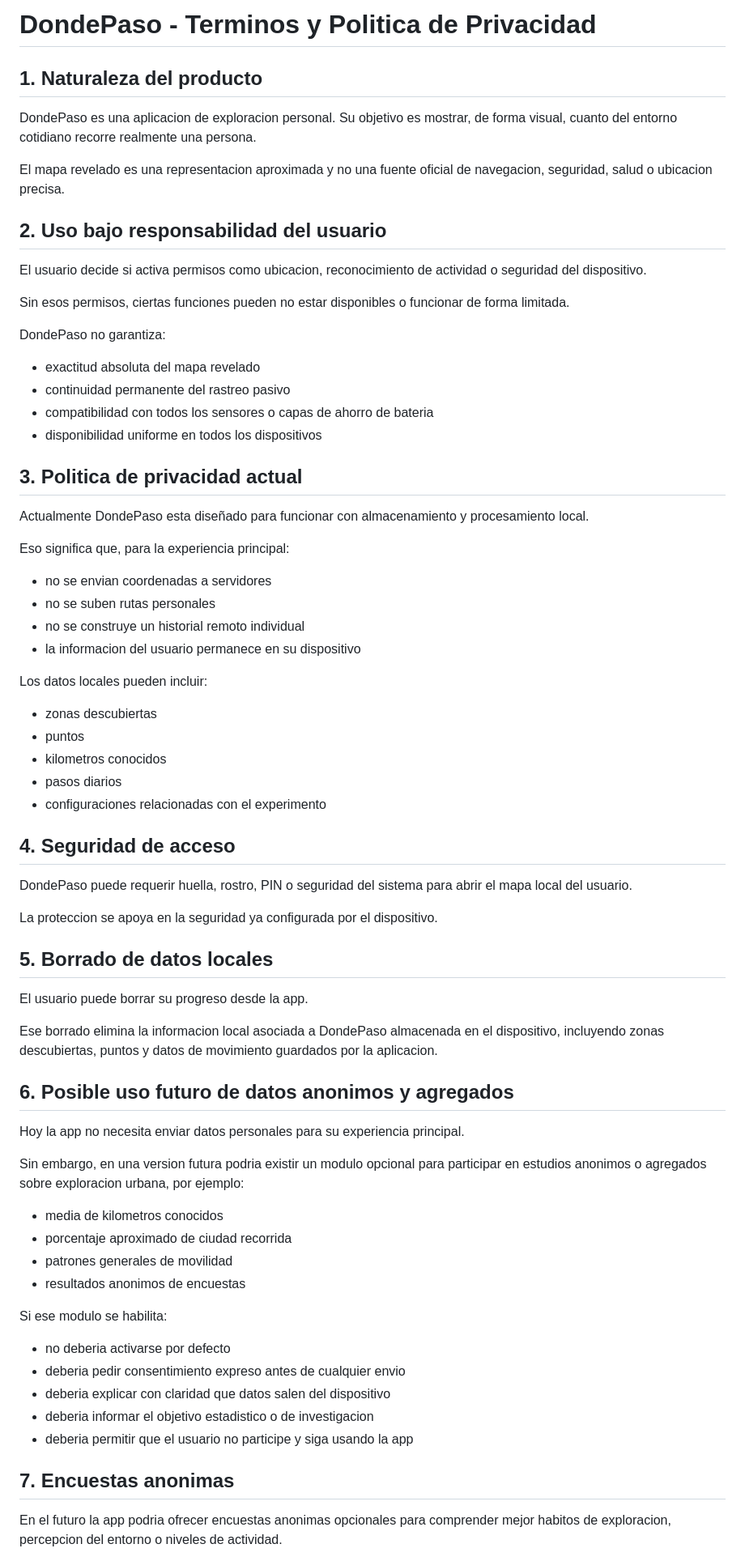
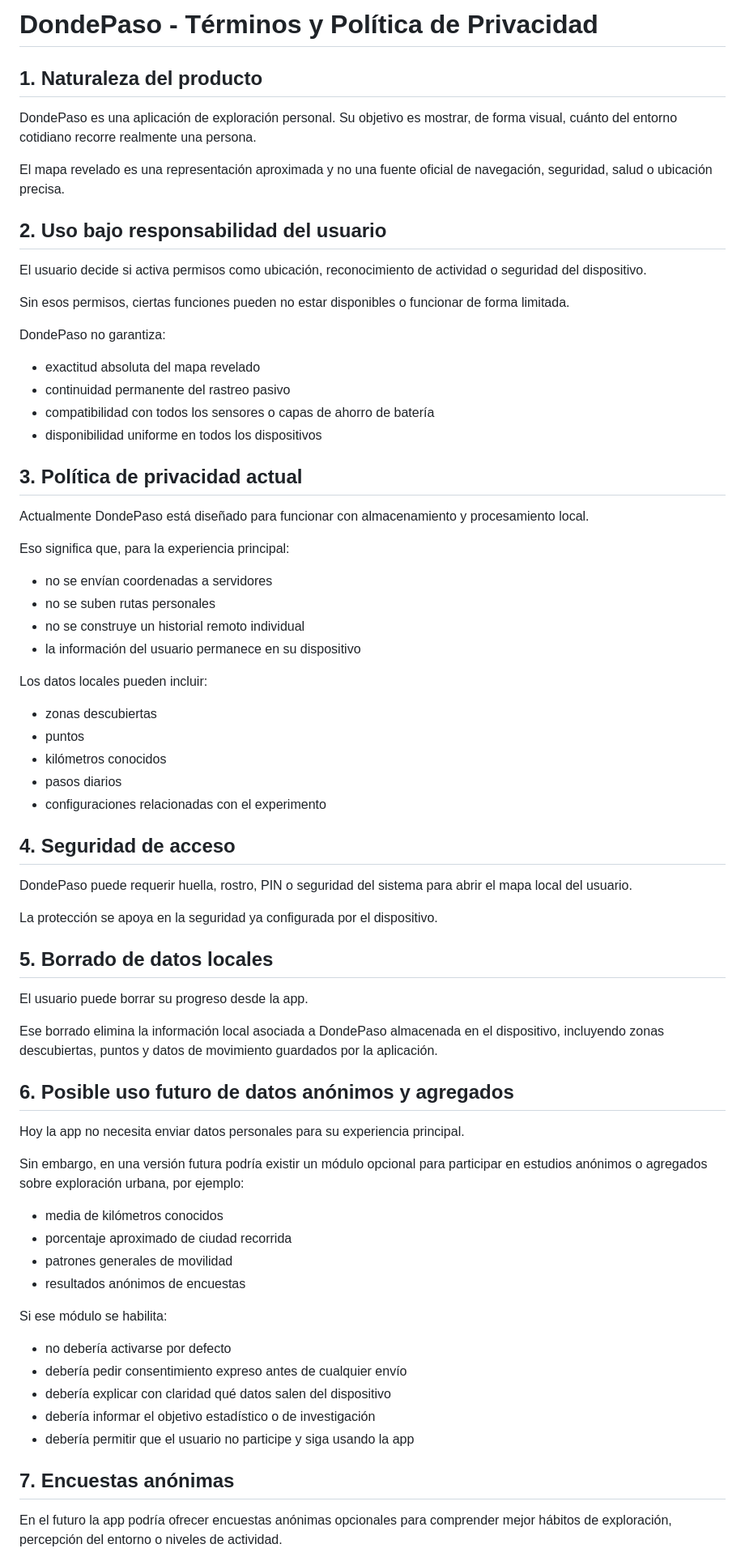
Before and after one commit to RoberthDudiver/DondePaso, a Markdown page: docs/LEGAL_ES.md, the part around one of its changes. Shown at 81% size. Rendered like a GitHub page.

```diff
--- a/docs/LEGAL_ES.md
+++ b/docs/LEGAL_ES.md
@@ -1,14 +1,14 @@
-# DondePaso - Terminos y Politica de Privacidad
+# DondePaso - Términos y Política de Privacidad
 
 ## 1. Naturaleza del producto
 
-DondePaso es una aplicacion de exploracion personal. Su objetivo es mostrar, de forma visual, cuanto del entorno cotidiano recorre realmente una persona.
+DondePaso es una aplicación de exploración personal. Su objetivo es mostrar, de forma visual, cuánto del entorno cotidiano recorre realmente una persona.
 
-El mapa revelado es una representacion aproximada y no una fuente oficial de navegacion, seguridad, salud o ubicacion precisa.
+El mapa revelado es una representación aproximada y no una fuente oficial de navegación, seguridad, salud o ubicación precisa.
 
 ## 2. Uso bajo responsabilidad del usuario
 
-El usuario decide si activa permisos como ubicacion, reconocimiento de actividad o seguridad del dispositivo.
+El usuario decide si activa permisos como ubicación, reconocimiento de actividad o seguridad del dispositivo.
 
 Sin esos permisos, ciertas funciones pueden no estar disponibles o funcionar de forma limitada.
 
@@ -16,25 +16,25 @@ DondePaso no garantiza:
 
 - exactitud absoluta del mapa revelado
 - continuidad permanente del rastreo pasivo
-- compatibilidad con todos los sensores o capas de ahorro de bateria
+- compatibilidad con todos los sensores o capas de ahorro de batería
 - disponibilidad uniforme en todos los dispositivos
 
-## 3. Politica de privacidad actual
+## 3. Política de privacidad actual
 
-Actualmente DondePaso esta diseñado para funcionar con almacenamiento y procesamiento local.
+Actualmente DondePaso está diseñado para funcionar con almacenamiento y procesamiento local.
 
 Eso significa que, para la experiencia principal:
 
-- no se envian coordenadas a servidores
+- no se envían coordenadas a servidores
 - no se suben rutas personales
 - no se construye un historial remoto individual
-- la informacion del usuario permanece en su dispositivo
+- la información del usuario permanece en su dispositivo
 
 Los datos locales pueden incluir:
 
 - zonas descubiertas
 - puntos
-- kilometros conocidos
+- kilómetros conocidos
 - pasos diarios
 - configuraciones relacionadas con el experimento
 
@@ -42,34 +42,34 @@ Los datos locales pueden incluir:
 
 DondePaso puede requerir huella, rostro, PIN o seguridad del sistema para abrir el mapa local del usuario.
 
-La proteccion se apoya en la seguridad ya configurada por el dispositivo.
+La protección se apoya en la seguridad ya configurada por el dispositivo.
 
 ## 5. Borrado de datos locales
 
 El usuario puede borrar su progreso desde la app.
 
-Ese borrado elimina la informacion local asociada a DondePaso almacenada en el dispositivo, incluyendo zonas descubiertas, puntos y datos de movimiento guardados por la aplicacion.
+Ese borrado elimina la información local asociada a DondePaso almacenada en el dispositivo, incluyendo zonas descubiertas, puntos y datos de movimiento guardados por la aplicación.
 
-## 6. Posible uso futuro de datos anonimos y agregados
+## 6. Posible uso futuro de datos anónimos y agregados
 
 Hoy la app no necesita enviar datos personales para su experiencia principal.
 
-Sin embargo, en una version futura podria existir un modulo opcional para participar en estudios anonimos o agregados sobre exploracion urbana, por ejemplo:
+Sin embargo, en una versión futura podría existir un módulo opcional para participar en estudios anónimos o agregados sobre exploración urbana, por ejemplo:
 
-- media de kilometros conocidos
+- media de kilómetros conocidos
 - porcentaje aproximado de ciudad recorrida
 - patrones generales de movilidad
-- resultados anonimos de encuestas
+- resultados anónimos de encuestas
 
-Si ese modulo se habilita:
+Si ese módulo se habilita:
 
-- no deberia activarse por defecto
-- deberia pedir consentimiento expreso antes de cualquier envio
-- deberia explicar con claridad que datos salen del dispositivo
-- deberia informar el objetivo estadistico o de investigacion
-- deberia permitir que el usuario no participe y siga usando la app
+- no debería activarse por defecto
+- debería pedir consentimiento expreso antes de cualquier envío
+- debería explicar con claridad qué datos salen del dispositivo
+- debería informar el objetivo estadístico o de investigación
+- debería permitir que el usuario no participe y siga usando la app
 
-## 7. Encuestas anonimas
+## 7. Encuestas anónimas
 
-En el futuro la app podria ofrecer encuestas anonimas opcionales para comprender mejor habitos de exploracion, percepcion del entorno o niveles de actividad.
+En el futuro la app podría ofrecer encuestas anónimas opcionales para comprender mejor hábitos de exploración, percepción del entorno o niveles de actividad.
 
```
Also changed, not shown: other parts of docs/LEGAL_ES.md (+5 -5 lines), README.md (+26 -26 lines).
